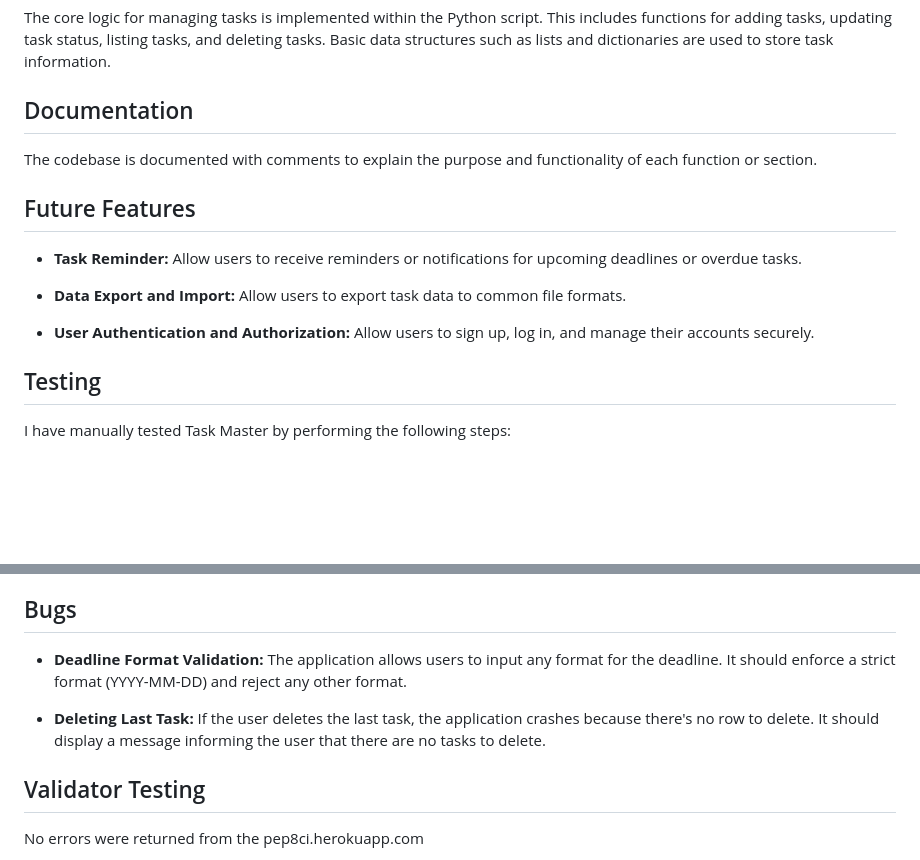
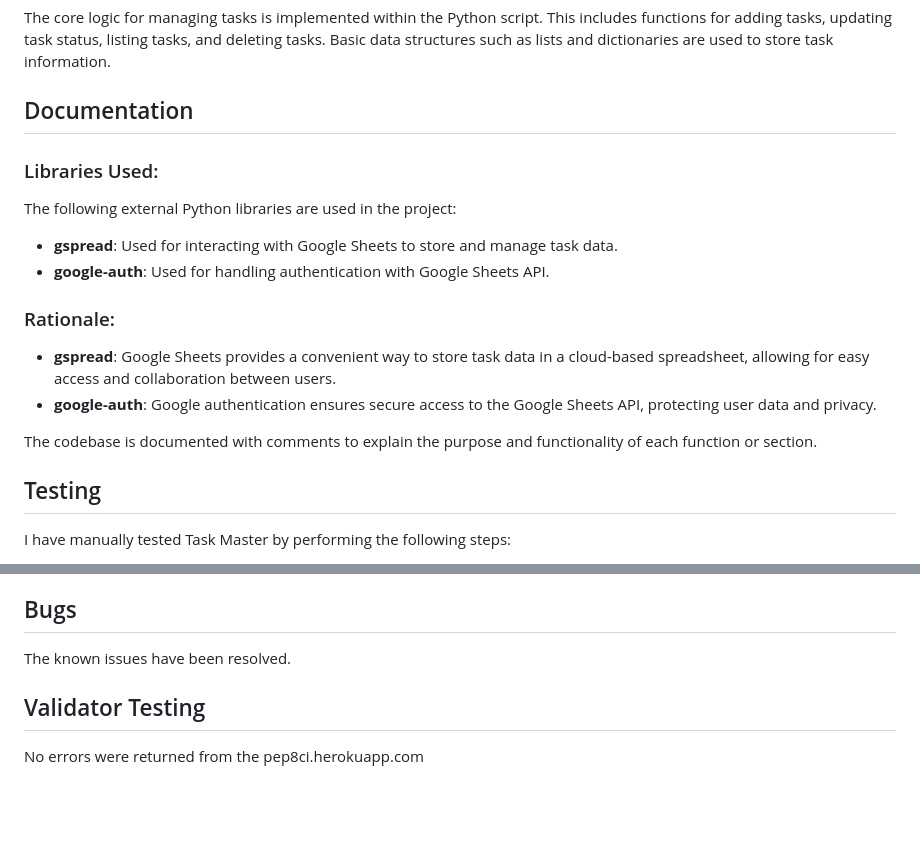
Before and after one commit to yosephdev/task-master, a Markdown page: README.md, 2 parts joined by grey strips. GitHub-like rendering; blank space fills up the shorter version.

Commit message:
docs: Add section for listing the libraries used

```diff
--- a/README.md
+++ b/README.md
@@ -78,15 +78,19 @@ The core logic for managing tasks is implemented within the Python script. This
 
 ## Documentation
 
+### Libraries Used:
+
+The following external Python libraries are used in the project:
+
+- **gspread**: Used for interacting with Google Sheets to store and manage task data.
+- **google-auth**: Used for handling authentication with Google Sheets API.
+
+### Rationale:
+
+- **gspread**: Google Sheets provides a convenient way to store task data in a cloud-based spreadsheet, allowing for easy access and collaboration between users.
+- **google-auth**: Google authentication ensures secure access to the Google Sheets API, protecting user data and privacy.
+
 The codebase is documented with comments to explain the purpose and functionality of each function or section.
-
-## Future Features
-
-- **Task Reminder:** Allow users to receive reminders or notifications for upcoming deadlines or overdue tasks.
-
-- **Data Export and Import:** Allow users to export task data to common file formats.
-
-- **User Authentication and Authorization:** Allow users to sign up, log in, and manage their accounts securely.
 
 ## Testing
 
@@ -100,9 +104,7 @@ I have manually tested Task Master by performing the following steps:
 
 ## Bugs
 
-- **Deadline Format Validation:** The application allows users to input any format for the deadline. It should enforce a strict format (YYYY-MM-DD) and reject any other format.
-
-- **Deleting Last Task:** If the user deletes the last task, the application crashes because there's no row to delete. It should display a message informing the user that there are no tasks to delete.
+The known issues have been resolved.
 
 ## Validator Testing
 
```
